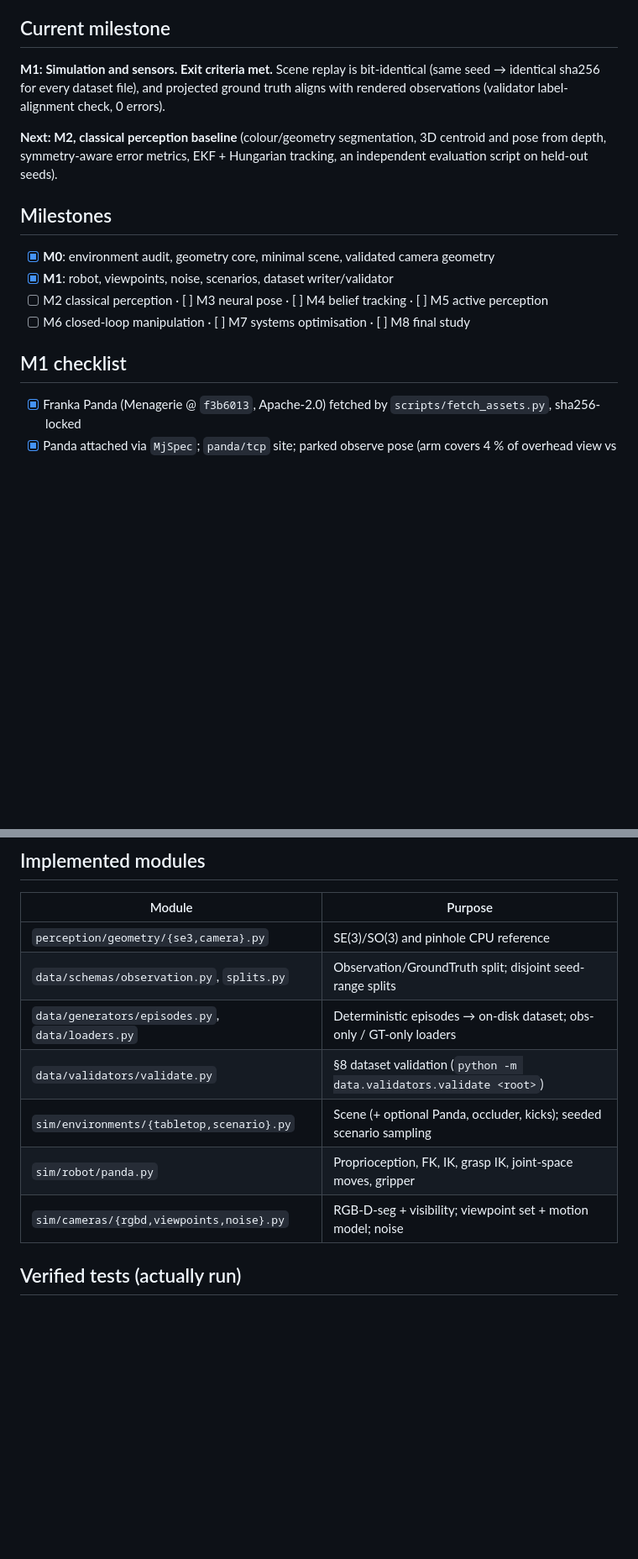
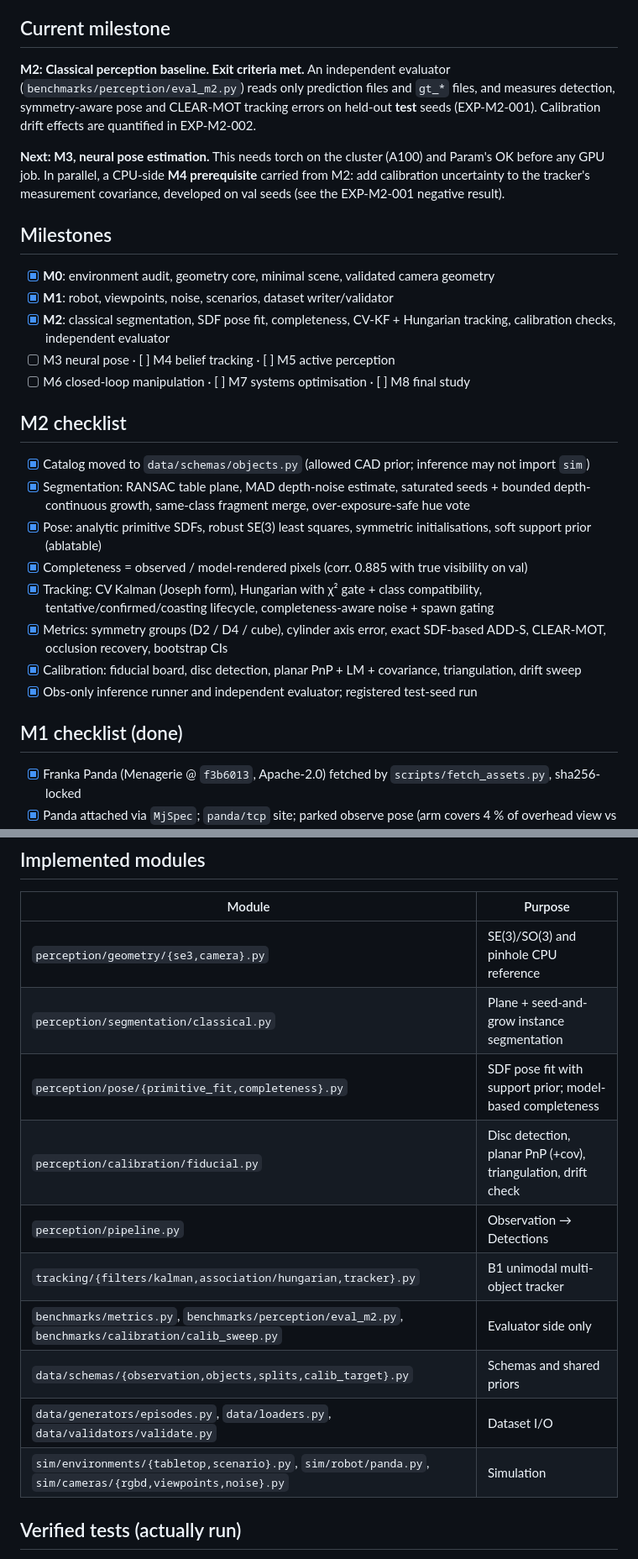
Before and after one commit to parammadan/belief-3d, a Markdown page: PROJECT_STATE.md, 2 parts joined by grey strips. Shown at 84% size. Drawn GitHub-style; blank space fills up the shorter version.

```diff
--- a/PROJECT_STATE.md
+++ b/PROJECT_STATE.md
@@ -4,22 +4,36 @@ _Last updated: 2026-10-23_
 
 ## Current milestone
 
-**M1: Simulation and sensors. Exit criteria met.** Scene replay is bit-identical (same seed →
-identical sha256 for every dataset file), and projected ground truth aligns with rendered
-observations (validator label-alignment check, 0 errors).
+**M2: Classical perception baseline. Exit criteria met.** An independent evaluator
+(`benchmarks/perception/eval_m2.py`) reads only prediction files and `gt_*` files, and measures
+detection, symmetry-aware pose and CLEAR-MOT tracking errors on held-out **test** seeds
+(EXP-M2-001). Calibration drift effects are quantified in EXP-M2-002.
 
-**Next: M2, classical perception baseline** (colour/geometry segmentation, 3D centroid and
-pose from depth, symmetry-aware error metrics, EKF + Hungarian tracking, an independent
-evaluation script on held-out seeds).
+**Next: M3, neural pose estimation.** This needs torch on the cluster (A100) and Param's OK
+before any GPU job. In parallel, a CPU-side **M4 prerequisite** carried from M2: add
+calibration uncertainty to the tracker's measurement covariance, developed on val seeds (see
+the EXP-M2-001 negative result).
 
 ## Milestones
 
 - [x] **M0**: environment audit, geometry core, minimal scene, validated camera geometry
 - [x] **M1**: robot, viewpoints, noise, scenarios, dataset writer/validator
-- [ ] M2 classical perception · [ ] M3 neural pose · [ ] M4 belief tracking · [ ] M5 active perception
+- [x] **M2**: classical segmentation, SDF pose fit, completeness, CV-KF + Hungarian tracking, calibration checks, independent evaluator
+- [ ] M3 neural pose · [ ] M4 belief tracking · [ ] M5 active perception
 - [ ] M6 closed-loop manipulation · [ ] M7 systems optimisation · [ ] M8 final study
 
-## M1 checklist
+## M2 checklist
+
+- [x] Catalog moved to `data/schemas/objects.py` (allowed CAD prior; inference may not import `sim`)
+- [x] Segmentation: RANSAC table plane, MAD depth-noise estimate, saturated seeds + bounded depth-continuous growth, same-class fragment merge, over-exposure-safe hue vote
+- [x] Pose: analytic primitive SDFs, robust SE(3) least squares, symmetric initialisations, soft support prior (ablatable)
+- [x] Completeness = observed / model-rendered pixels (corr. 0.885 with true visibility on val)
+- [x] Tracking: CV Kalman (Joseph form), Hungarian with χ² gate + class compatibility, tentative/confirmed/coasting lifecycle, completeness-aware noise + spawn gating
+- [x] Metrics: symmetry groups (D2 / D4 / cube), cylinder axis error, exact SDF-based ADD-S, CLEAR-MOT, occlusion recovery, bootstrap CIs
+- [x] Calibration: fiducial board, disc detection, planar PnP + LM + covariance, triangulation, drift sweep
+- [x] Obs-only inference runner and independent evaluator; registered test-seed run
+
+## M1 checklist (done)
 
 - [x] Franka Panda (Menagerie @ `f3b6013`, Apache-2.0) fetched by `scripts/fetch_assets.py`, sha256-locked
 - [x] Panda attached via `MjSpec`; `panda/tcp` site; parked observe pose (arm covers 4 % of overhead view vs 47 % at home)
@@ -39,12 +53,15 @@ evaluation script on held-out seeds).
 | Module | Purpose |
 |---|---|
 | `perception/geometry/{se3,camera}.py` | SE(3)/SO(3) and pinhole CPU reference |
-| `data/schemas/observation.py`, `splits.py` | Observation/GroundTruth split; disjoint seed-range splits |
-| `data/generators/episodes.py`, `data/loaders.py` | Deterministic episodes → on-disk dataset; obs-only / GT-only loaders |
-| `data/validators/validate.py` | §8 dataset validation (`python -m data.validators.validate <root>`) |
-| `sim/environments/{tabletop,scenario}.py` | Scene (+ optional Panda, occluder, kicks); seeded scenario sampling |
-| `sim/robot/panda.py` | Proprioception, FK, IK, grasp IK, joint-space moves, gripper |
-| `sim/cameras/{rgbd,viewpoints,noise}.py` | RGB-D-seg + visibility; viewpoint set + motion model; noise |
+| `perception/segmentation/classical.py` | Plane + seed-and-grow instance segmentation |
+| `perception/pose/{primitive_fit,completeness}.py` | SDF pose fit with support prior; model-based completeness |
+| `perception/calibration/fiducial.py` | Disc detection, planar PnP (+cov), triangulation, drift check |
+| `perception/pipeline.py` | Observation → Detections |
+| `tracking/{filters/kalman,association/hungarian,tracker}.py` | B1 unimodal multi-object tracker |
+| `benchmarks/metrics.py`, `benchmarks/perception/eval_m2.py`, `benchmarks/calibration/calib_sweep.py` | Evaluator side only |
+| `data/schemas/{observation,objects,splits,calib_target}.py` | Schemas and shared priors |
+| `data/generators/episodes.py`, `data/loaders.py`, `data/validators/validate.py` | Dataset I/O |
+| `sim/environments/{tabletop,scenario}.py`, `sim/robot/panda.py`, `sim/cameras/{rgbd,viewpoints,noise}.py` | Simulation |
 
 ## Verified tests (actually run)
 
```
Also changed, not shown: other parts of PROJECT_STATE.md (+25 -22 lines).
